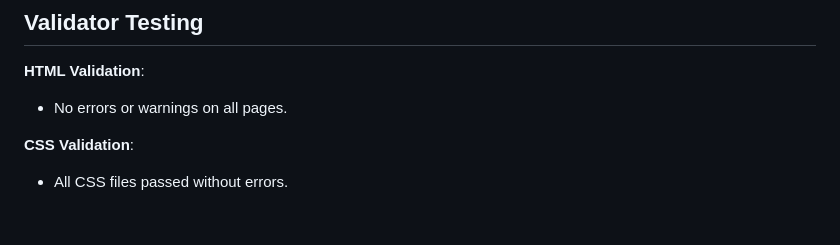
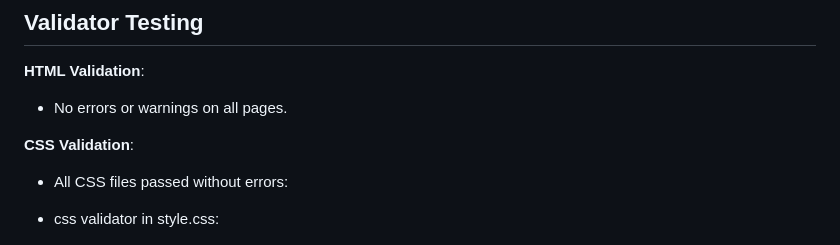
Before and after one commit to BadrAlioui/forthProject, a Markdown page: README.md, the part around the change printed below. Rendered like a GitHub page; blank space fills up the shorter version.

```diff
--- a/README.md
+++ b/README.md
@@ -57,6 +57,8 @@ Here are some screenshots of the application:
 - No errors or warnings on all pages.
 
 **CSS Validation**:
-- All CSS files passed without errors.
+- All CSS files passed without errors:
+
+- css validator in style.css:
 
 ![css validator](https://github.com/BadrAlioui/forthProject/blob/master/media/css_validator.png?raw=true)
```
Also changed, not shown: other parts of README.md (+4 -0 lines), media/contact_css_validator.png (added), media/home_css_validator.png (added), media/reservation_css_validator.png (added).
